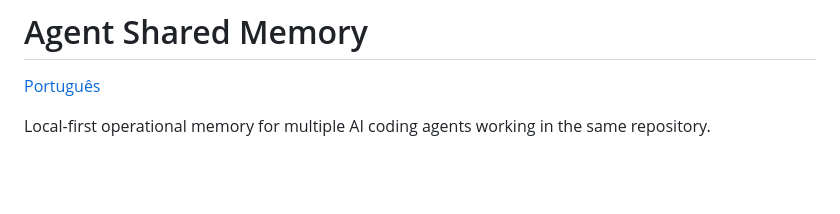
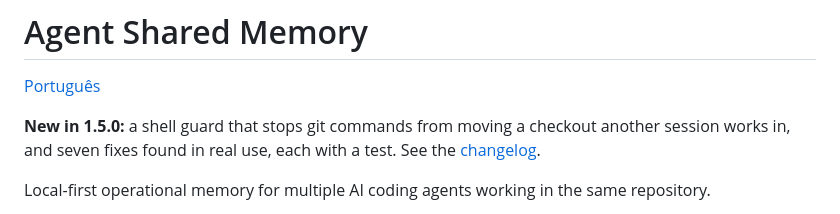
Before and after one commit to jardelva96/agent-shared-memory, a Markdown page: README.md, the part around one of its changes. GitHub-like rendering; blank space fills up the shorter version.

```diff
--- a/README.md
+++ b/README.md
@@ -1,6 +3,9 @@
 # Agent Shared Memory
 
 [Português](README.pt-BR.md)
+
+**New in 1.5.0:** a shell guard that stops git commands from moving a checkout another session
+works in, and seven fixes found in real use, each with a test. See the [changelog](CHANGELOG.md).
 
 Local-first operational memory for multiple AI coding agents working in the same repository.
 
```
Also changed, not shown: other parts of README.md (+2 -0 lines), CHANGELOG.md (+2 -0 lines), README.pt-BR.md (+6 -0 lines), docs/logo.png (added), docs/release-1.5.0-en.png (added), docs/release-1.5.0-pt.png (added), 1 other file.
